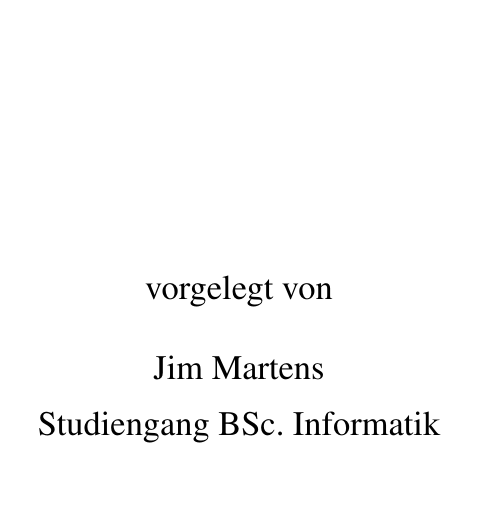
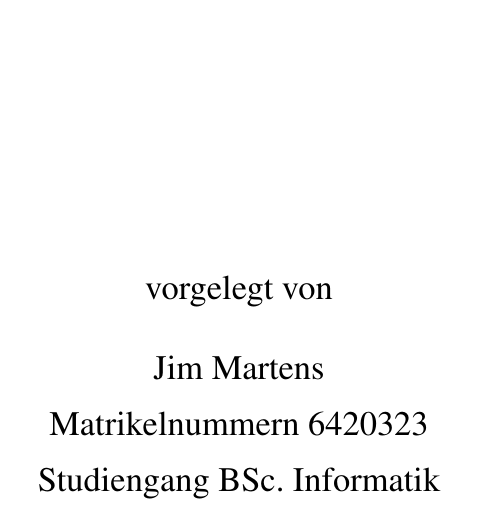
Before and after one commit to 2martens/uni, a LaTeX document (semFrieden/HaagerLandkriegsordnung.tex): part of page 1 of 5, cut so that both start at the same text, the shorter picture padded with empty space. Compiled offline with pdfLaTeX.

Commit message:
SemFrieden: Matrikelnummer einkommentiert

```diff
--- a/semFrieden/HaagerLandkriegsordnung.tex
+++ b/semFrieden/HaagerLandkriegsordnung.tex
@@ -40,7 +40,7 @@ Seminararbeit
 vorgelegt von
 \par\bigskip
 Jim Martens \par
-%Matrikelnummern 6420323 \par
+Matrikelnummern 6420323 \par
 Studiengang BSc. Informatik
 \end{center}
 
```
